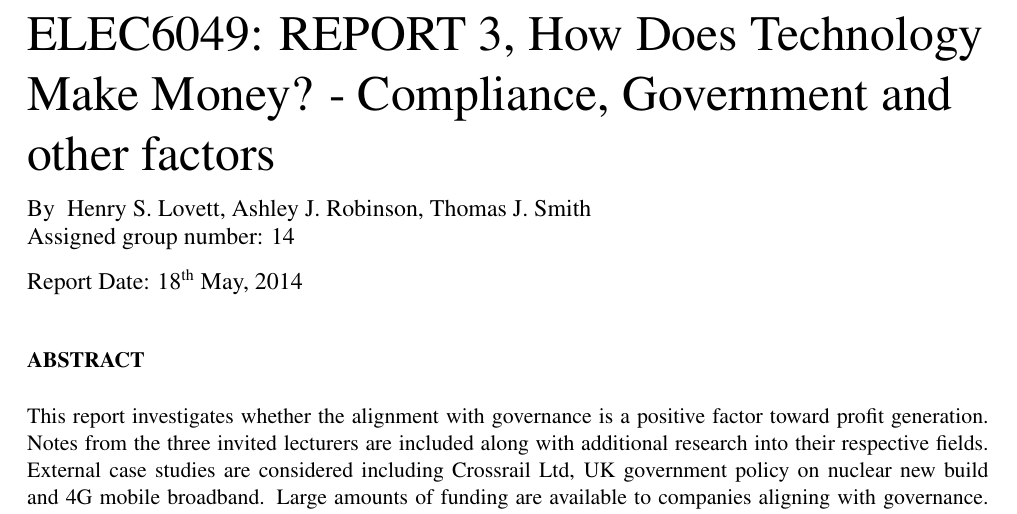
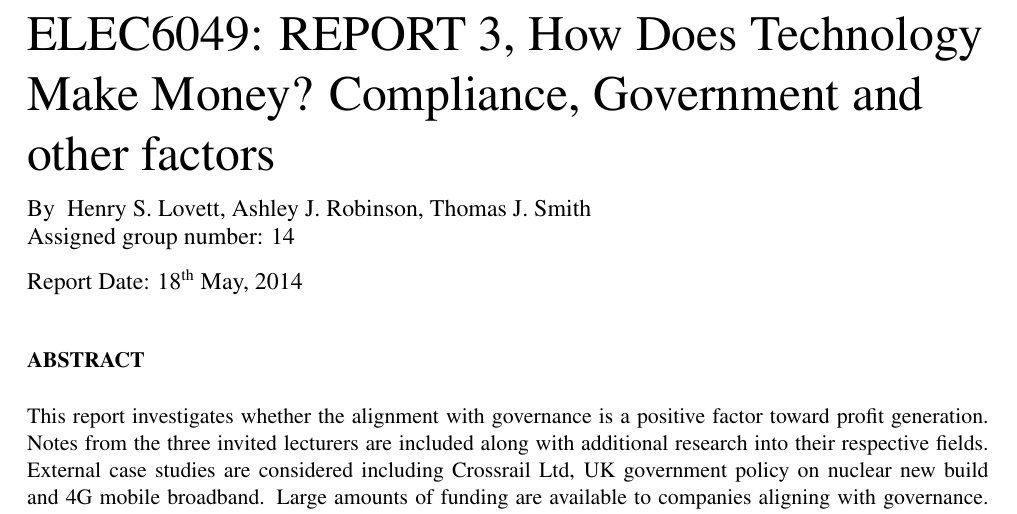
Before and after one commit to TheSmiff/ELEC6049, a LaTeX document (Report3/Report.tex): part of page 1 of 22, cut so that both start at the same text. Compiled offline with pdfLaTeX.

Commit message:
Fixes #30 #29 #28 #27 #23 #22 #19 - Handing in as everyone is happy

```diff
--- a/Report3/Report.tex
+++ b/Report3/Report.tex
@@ -20,8 +20,8 @@
 %TC:ignore
 \frontmatter
 \reportnumber{3}
-\title      {How Does Technology Make Money? - Compliance, Government and other factors}
-\thetitle   {How Does Technology Make Money? - Compliance, Government and other factors }%hacks to get it in the footer
+\title      {How Does Technology Make Money? Compliance, Government and other factors}
+\thetitle   {How Does Technology Make Money? \\ Compliance, Government and other factors }%hacks to get it in the footer
 \authors    {
 \texorpdfstring{\href{mailto:hl13g10@ecs.soton.ac.uk}{Henry S. Lovett}}{Henry S. Lovett},
 \texorpdfstring{\href{mailto:ajr2g10@ecs.soton.ac.uk}{Ashley J. Robinson}}{Ashley J. Robinson},
```
Also changed, not shown: Report3/Report.pdf.
